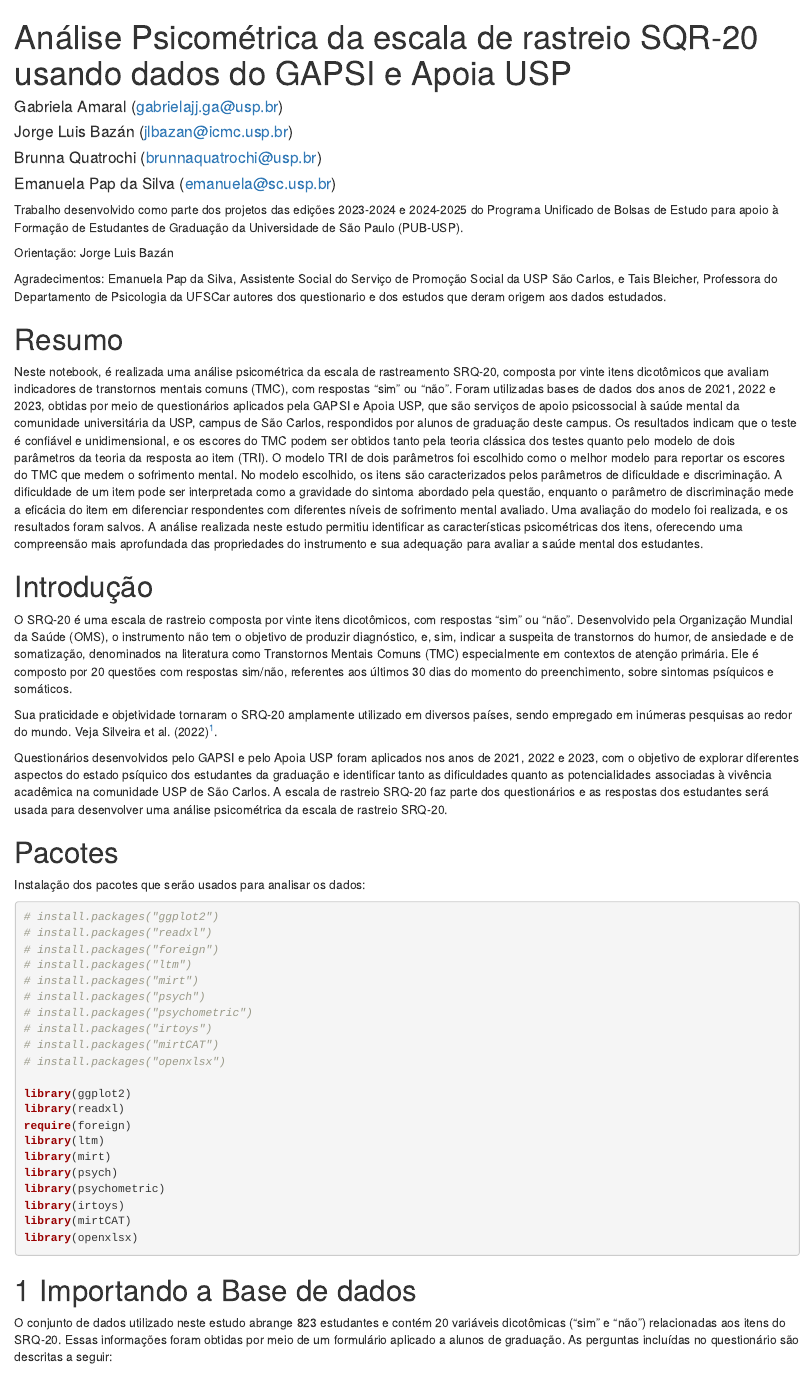
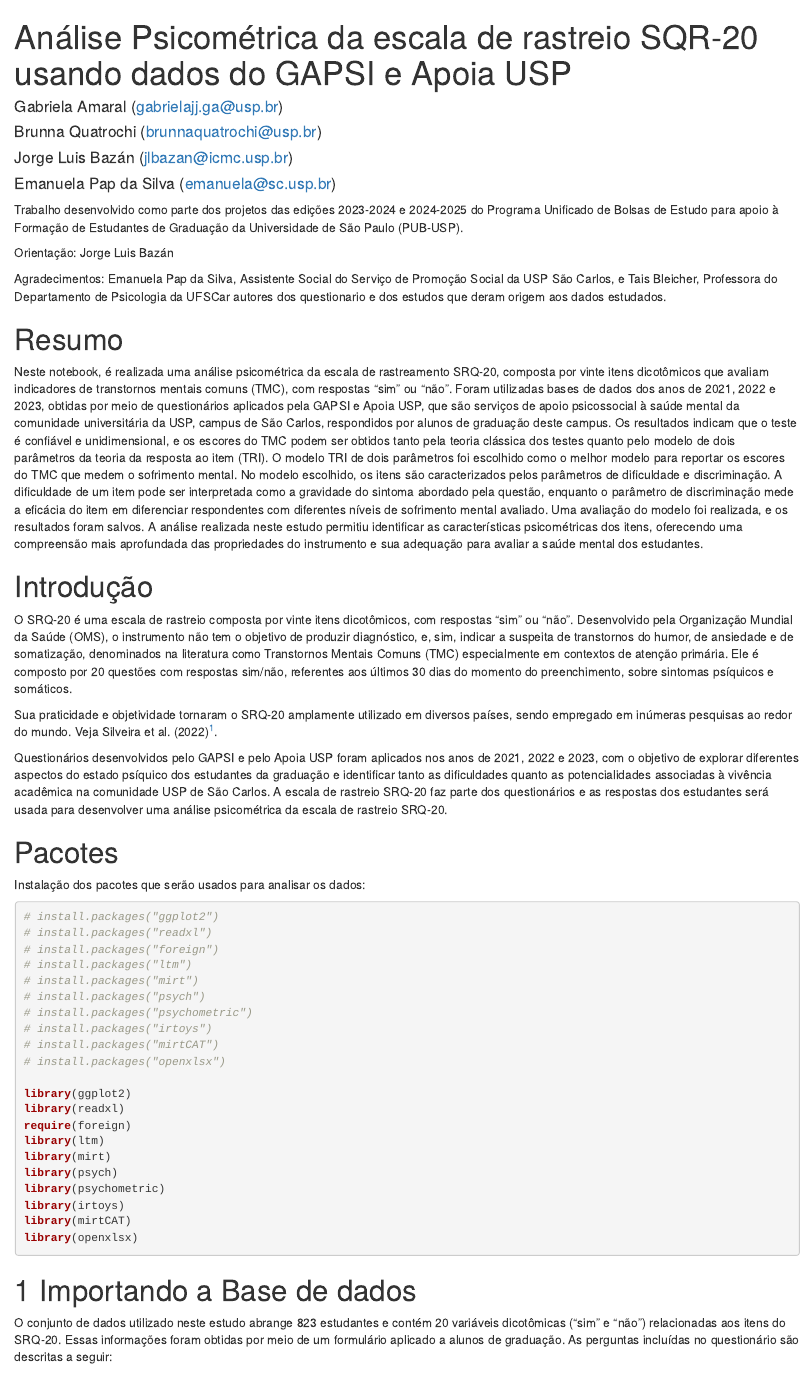
Before and after one commit to jlbazan/Analise_Psicometrica_SQR20, an R Markdown document (Codigos em R/Notebook_Analise_Psicometrica_SQR20.Rmd): the page in a window 1100 px wide, from its top. Rendered offline with R 4.5, knitr and Pandoc, with nearby package versions; some code elsewhere in the file could not run offline.

Commit message:
Update Notebook_Analise_Psicometrica_SQR20.Rmd

```diff
--- a/Codigos em R/Notebook_Analise_Psicometrica_SQR20.Rmd
+++ b/Codigos em R/Notebook_Analise_Psicometrica_SQR20.Rmd
@@ -3,8 +3,8 @@ title: "Análise Psicométrica da escala de rastreio SQR-20 usando dados do GAPS
   Apoia USP"
 author:
 - Gabriela Amaral (gabrielajj.ga@usp.br)
+- Brunna Quatrochi (brunnaquatrochi@usp.br)
 - Jorge Luis Bazán (jlbazan@icmc.usp.br)
-- Brunna Quatrochi (brunnaquatrochi@usp.br)
 - Emanuela Pap da Silva (emanuela@sc.usp.br)
 output:
   word_document: default
```
